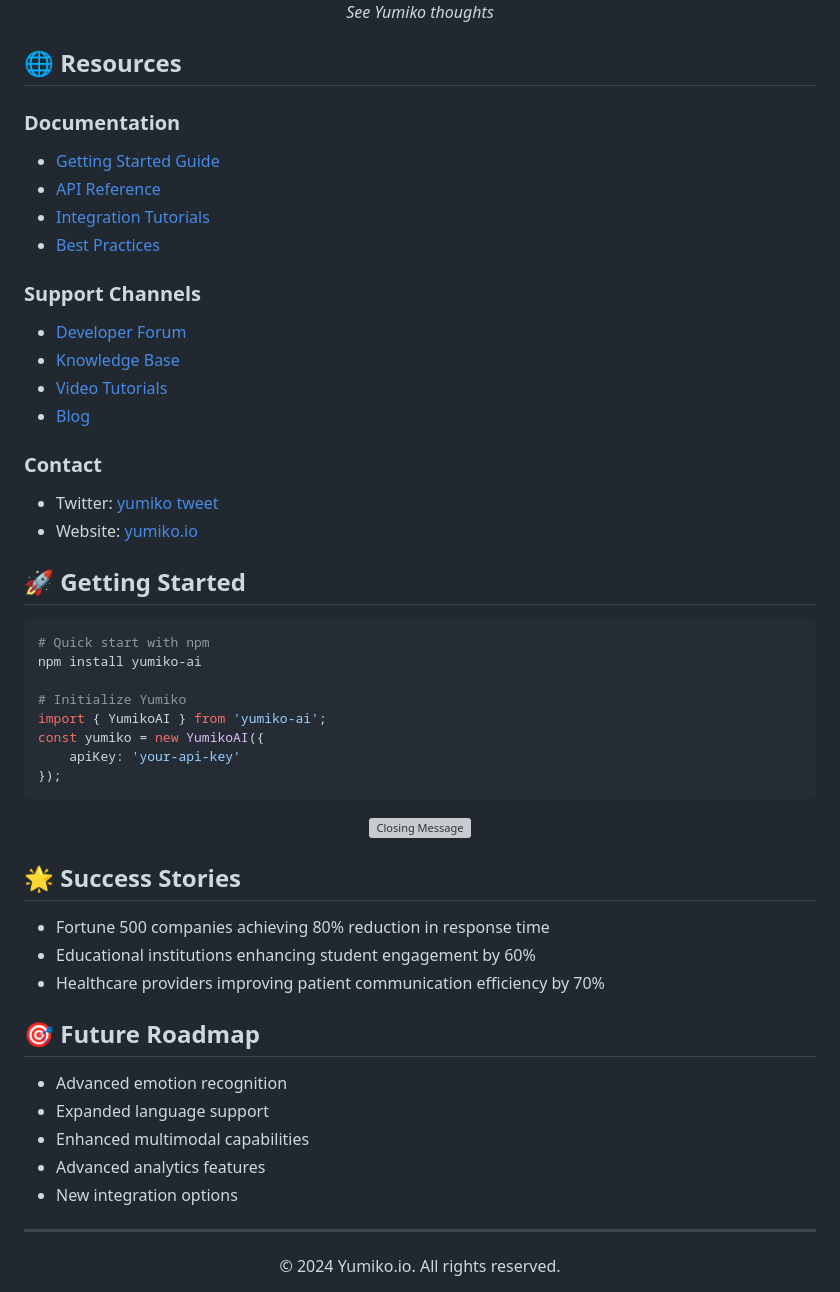
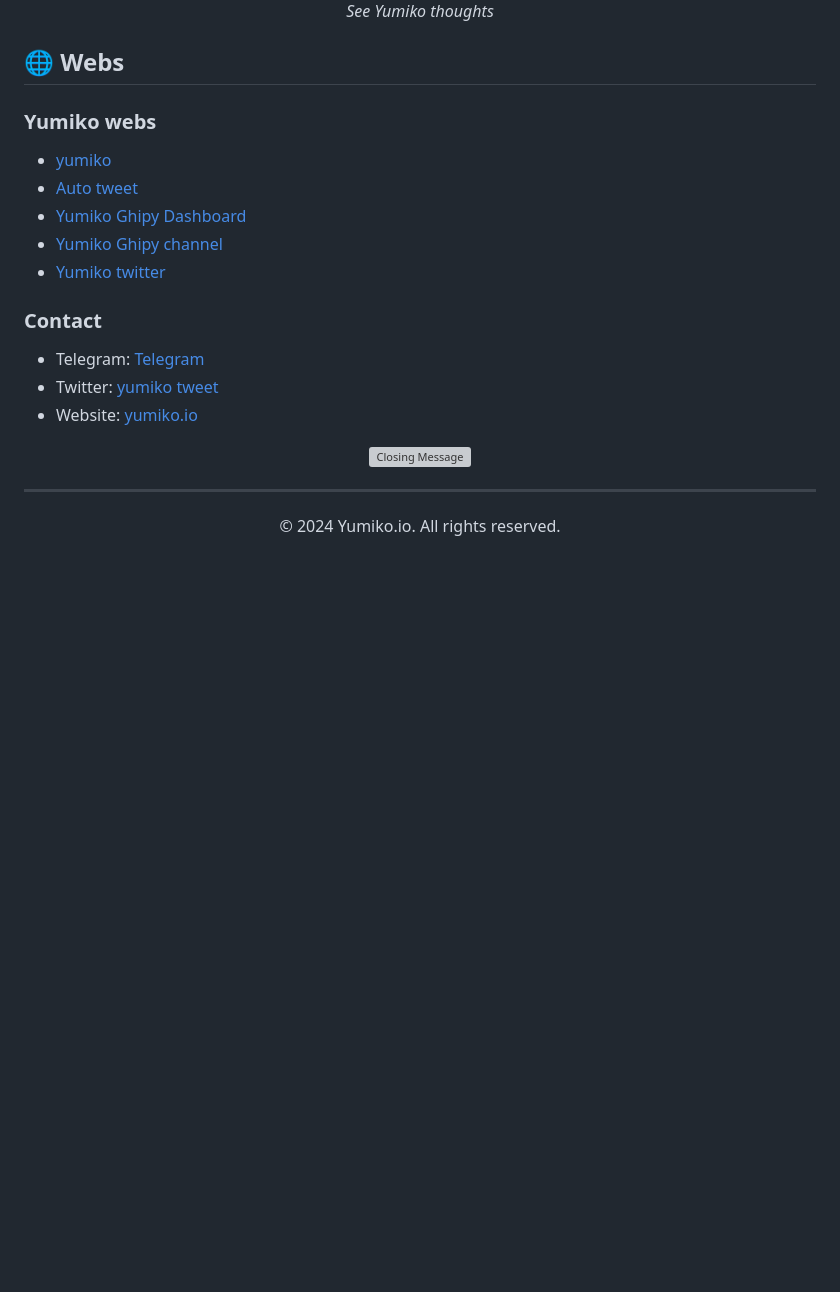
Before and after one commit to Tenztan/Yumiko-public, a Markdown page: README.md, the part around the change. Rendered like a GitHub page; blank space fills up the shorter version; grey boxes are pictures that could not be loaded.

````diff
--- a/README.md
+++ b/README.md
@@ -100,54 +100,25 @@ This is a Flask-based web application with clear and interactive UI that integra
     <p><em>See Yumiko thoughts</em></p>
 </div>
 
-## 🌐 Resources
+## 🌐 Webs
 
-### Documentation
-- [Getting Started Guide](https://docs.yumiko.io/getting-started)
-- [API Reference](https://api.yumiko.io)
-- [Integration Tutorials](https://docs.yumiko.io/tutorials)
-- [Best Practices](https://docs.yumiko.io/best-practices)
-
-### Support Channels
-- [Developer Forum](https://forum.yumiko.io)
-- [Knowledge Base](https://help.yumiko.io)
-- [Video Tutorials](https://yumiko.io/tutorials)
-- [Blog](https://blog.yumiko.io)
+### Yumiko webs
+- [yumiko](https://yumiko.io)
+- [Auto tweet](https://tweet.yumiko.io/)
+- [Yumiko Ghipy Dashboard](https://dashboard.yumiko.io/)
+- [Yumiko Ghipy channel](https://giphy.com/yumiko-io)
+- [Yumiko twitter](https://giphy.com/yumiko-io)
 
 ### Contact
+-  Telegram: [Telegram](https://t.me/+2BjLuwjYPkdjY2Nh)
 -  Twitter: [yumiko tweet](https://x.com/yumikoio)
 -  Website: [yumiko.io](https://yumiko.io)
 
-## 🚀 Getting Started
-
-```bash
-# Quick start with npm
-npm install yumiko-ai
-
-# Initialize Yumiko
-import { YumikoAI } from 'yumiko-ai';
-const yumiko = new YumikoAI({
-    apiKey: 'your-api-key'
-});
-```
 
 <div align="center">
     <img src="https://readme-typing-svg.herokuapp.com?font=Fira+Code&size=12&duration=2000&pause=1000&color=808080&center=true&vCenter=true&width=435&lines=Building+the+future+of+AI+interaction;Empowering+enterprises+with+intelligent+solutions;Creating+meaningful+connections" alt="Closing Message" />
 </div>
 
-## 🌟 Success Stories
-
-- Fortune 500 companies achieving 80% reduction in response time
-- Educational institutions enhancing student engagement by 60%
-- Healthcare providers improving patient communication efficiency by 70%
-
-## 🎯 Future Roadmap
-
-- Advanced emotion recognition
-- Expanded language support
-- Enhanced multimodal capabilities
-- Advanced analytics features
-- New integration options
 
 ---
 
````
